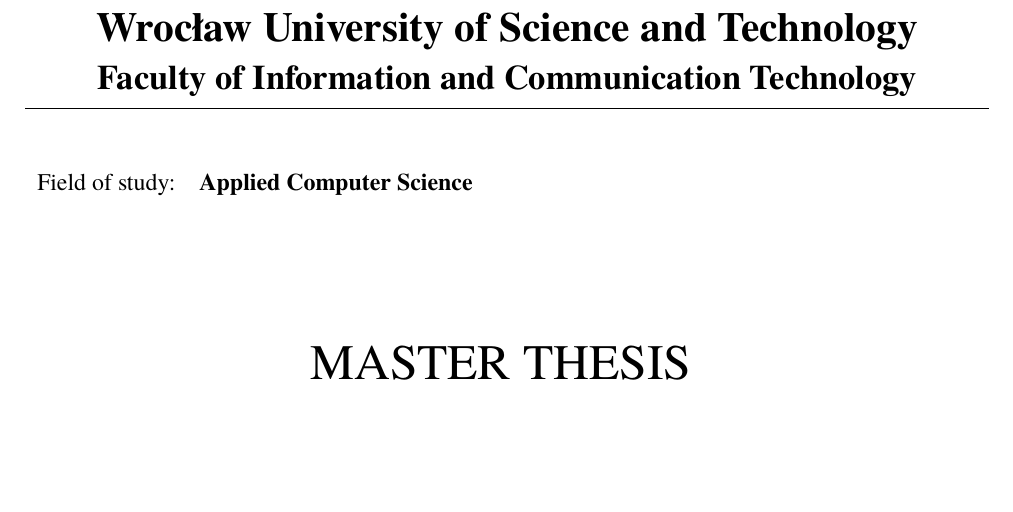
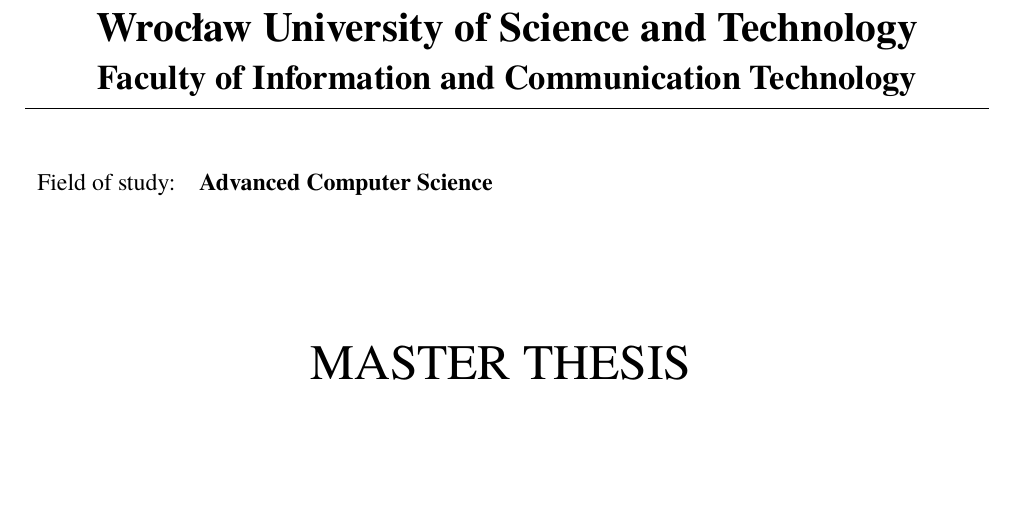
Before and after one commit to saksunger/thesis, a LaTeX thesis (paper/thesis.tex): part of page 1 of 61, cut so that both start at the same text. Compiled offline with pdfLaTeX.

Commit message:
fix(thesis): set field of study to Advanced Computer Science
Update the title-page \fieldofstudy to "Advanced Computer Science" and
drop the stale confirm-field TODO (closes review finding F-08).

```diff
--- a/paper/thesis.tex
+++ b/paper/thesis.tex
@@ -33,7 +33,7 @@
 \setcounter{secnumdepth}{2}
 
 % ---- Title-page metadata -------------------------------------------------
-\fieldofstudy{Applied Computer Science}     % TODO: confirm field/spec code on title-page list
+\fieldofstudy{Advanced Computer Science}
 \author{Sevda Aksünger}
 \title{Machine-Learning-Based Anomaly and Drift-Aware Monitoring for Handover Optimization in 5G/6G Radio Access Networks}
 \supervisor{dr inż. Aleksandra Knapińska}
```
